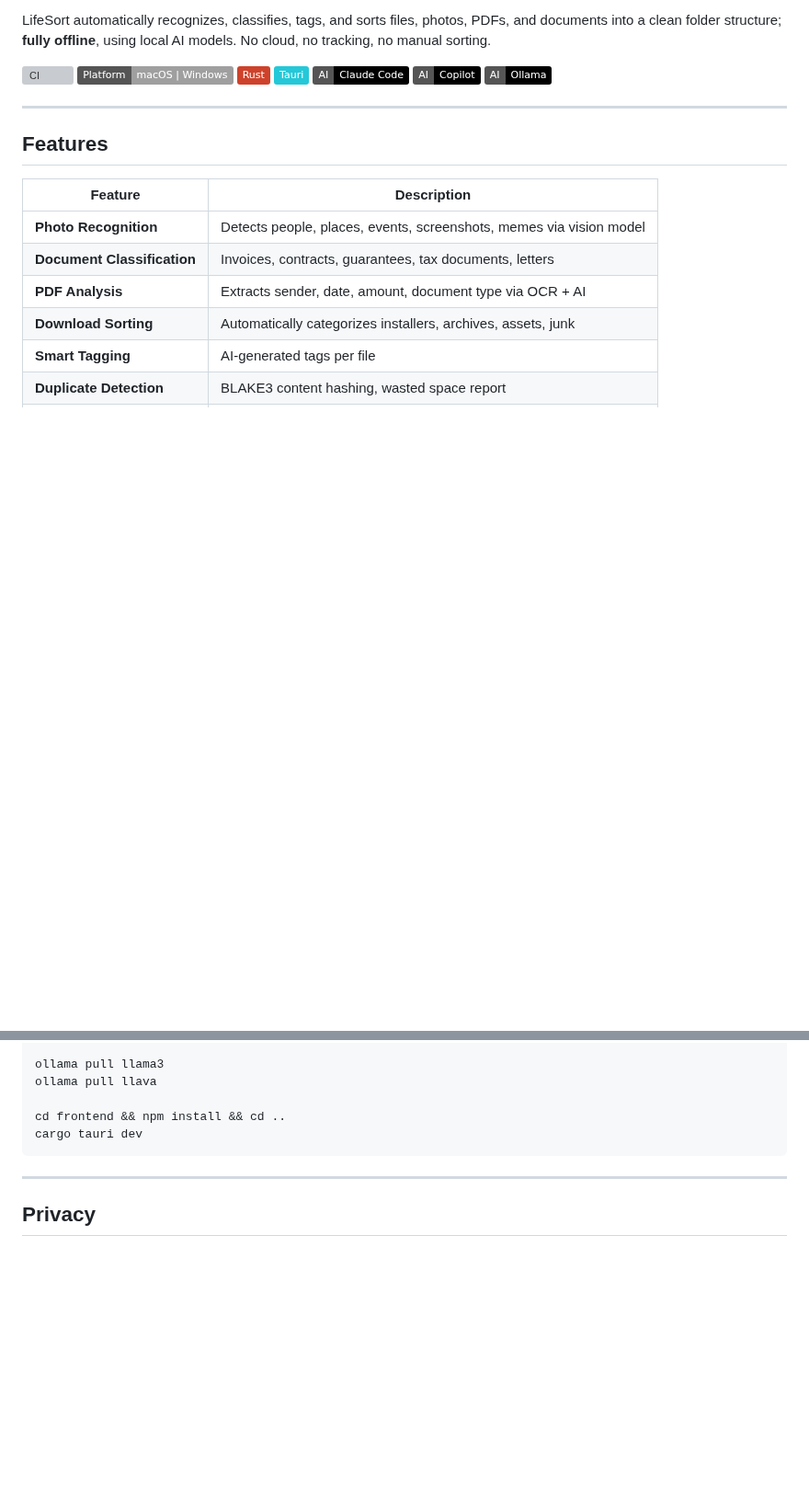
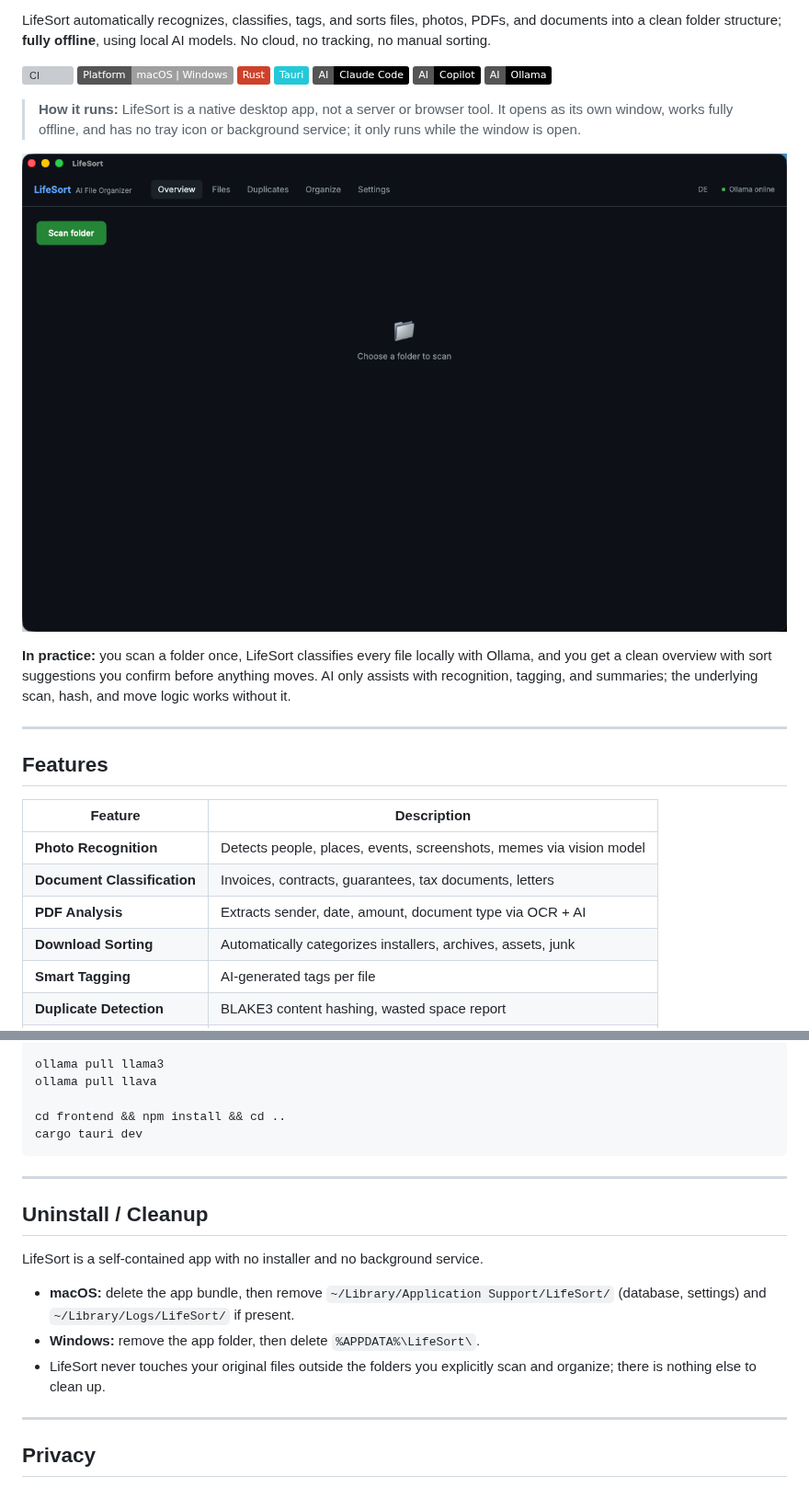
Before and after one commit to 9t29zhmwdh-coder/LifeSort, a Markdown page: README.md, 2 parts joined by grey strips. Shown at 92% size. GitHub-like rendering; pictures changed too: docs/screenshot.png (added); badges without logos; blank space fills up the shorter version; grey boxes are pictures that could not be loaded.

```diff
--- a/README.md
+++ b/README.md
@@ -11,6 +11,12 @@
 LifeSort automatically recognizes, classifies, tags, and sorts files, photos, PDFs, and documents into a clean folder structure; **fully offline**, using local AI models. No cloud, no tracking, no manual sorting.
 
 [![CI](https://github.com/9t29zhmwdh-coder/LifeSort/actions/workflows/ci.yml/badge.svg)](https://github.com/9t29zhmwdh-coder/LifeSort/actions) ![Platform](https://img.shields.io/badge/Platform-macOS_%7C_Windows-lightgrey) ![Rust](https://img.shields.io/badge/Rust-CE422B?logo=rust&logoColor=white) ![Tauri](https://img.shields.io/badge/Tauri-24C8D8?logo=tauri&logoColor=white) ![AI | Claude Code](https://img.shields.io/badge/AI-Claude_Code-black?logo=anthropic&logoColor=white) ![AI | Copilot](https://img.shields.io/badge/AI-Copilot-black?logo=github&logoColor=white) ![AI | Ollama](https://img.shields.io/badge/AI-Ollama-black?logo=ollama&logoColor=white)
+
+> **How it runs:** LifeSort is a native desktop app, not a server or browser tool. It opens as its own window, works fully offline, and has no tray icon or background service; it only runs while the window is open.
+
+![LifeSort](docs/screenshot.png)
+
+**In practice:** you scan a folder once, LifeSort classifies every file locally with Ollama, and you get a clean overview with sort suggestions you confirm before anything moves. AI only assists with recognition, tagging, and summaries; the underlying scan, hash, and move logic works without it.
 
 ---
 
@@ -54,6 +60,16 @@ cargo tauri dev
 
 ---
 
+## Uninstall / Cleanup
+
+LifeSort is a self-contained app with no installer and no background service.
+
+- **macOS:** delete the app bundle, then remove `~/Library/Application Support/LifeSort/` (database, settings) and `~/Library/Logs/LifeSort/` if present.
+- **Windows:** remove the app folder, then delete `%APPDATA%\LifeSort\`.
+- LifeSort never touches your original files outside the folders you explicitly scan and organize; there is nothing else to clean up.
+
+---
+
 ## Privacy
 
 LifeSort processes all files **locally on your machine**. No data is uploaded to the cloud. Ollama runs the models entirely offline; your files never leave your device.
```
Also changed, not shown: README.de.md (+16 -0 lines), docs/screenshot.de.png (added).
